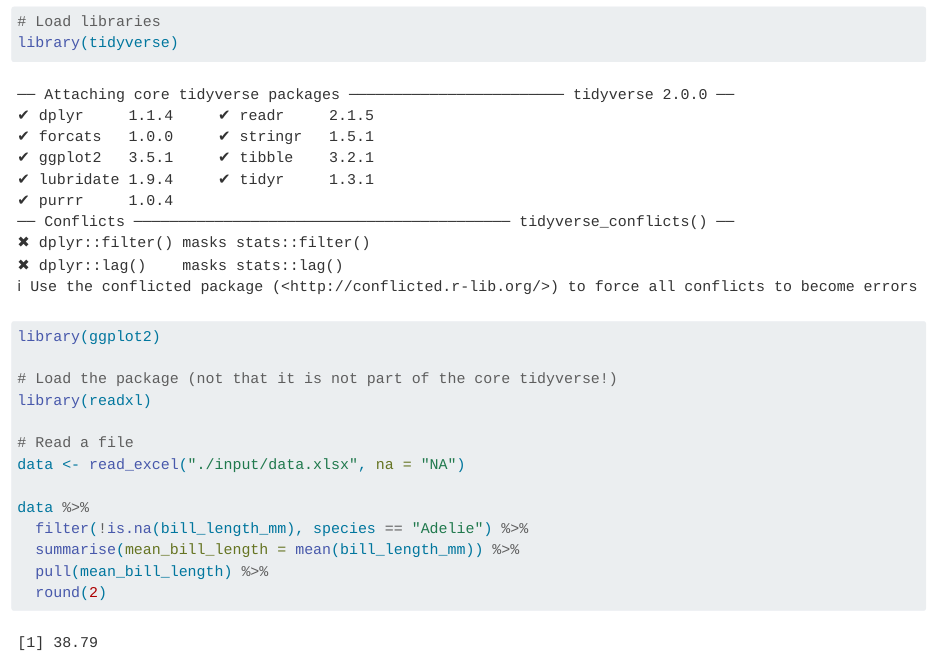
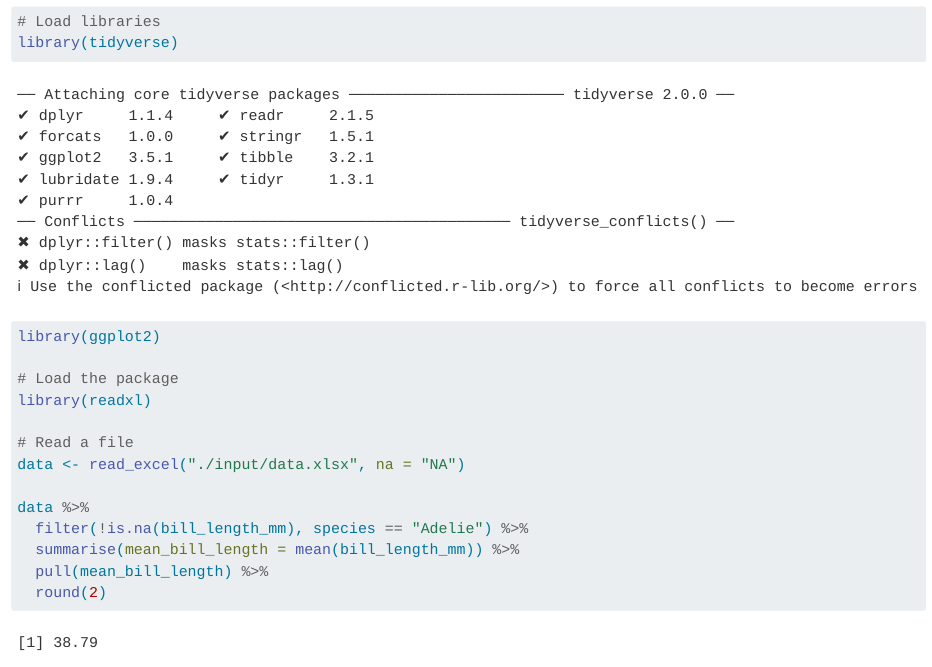
Before and after one commit to nrode/productive-r-workflow, a Quarto document (test.qmd): the page in a window 1100 px wide, from 130 px down. Rendered offline with R 4.5, knitr and Pandoc in place of Quarto, with nearby package versions.

Commit message:
modify code

```diff
--- a/test.qmd
+++ b/test.qmd
@@ -12,7 +12,7 @@ editor: visual
 library(tidyverse)
 library(ggplot2)
 
-# Load the package (not that it is not part of the core tidyverse!)
+# Load the package
 library(readxl)
 
 # Read a file
```
Also changed, not shown: 1 other file.
